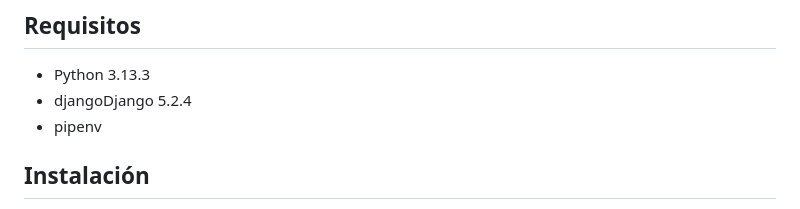
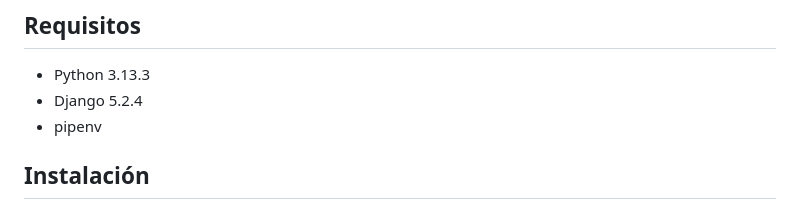
Before and after one commit to TransbankDevelopers/transbank-sdk-python-example, a Markdown page: README.md, the part around the change. Drawn GitHub-style.

Commit message:
fix: typo

```diff
--- a/README.md
+++ b/README.md
@@ -7,7 +7,7 @@ Proyecto de ejemplo mostrando el paso a paso de como usar el SDK Python de trans
 ## Requisitos
 
 - Python 3.13.3
-- djangoDjango 5.2.4
+- Django 5.2.4
 - pipenv
 
 ## Instalación
```
